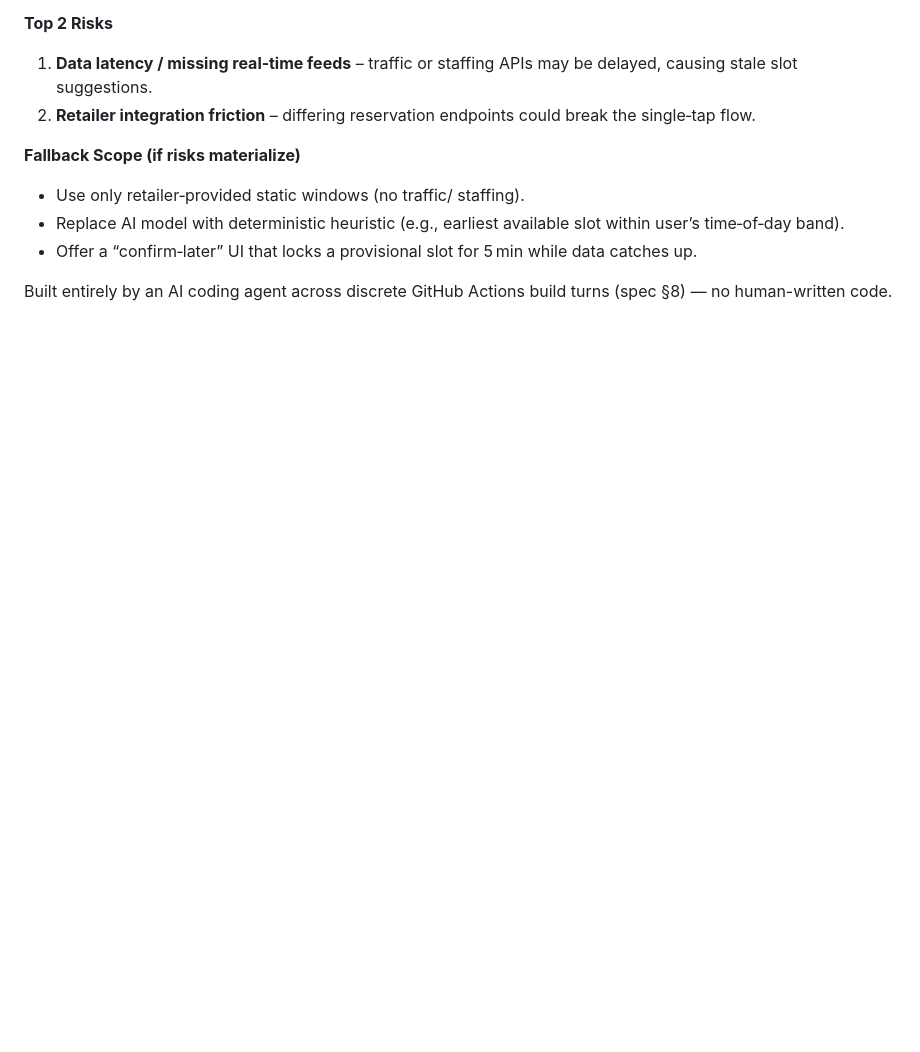
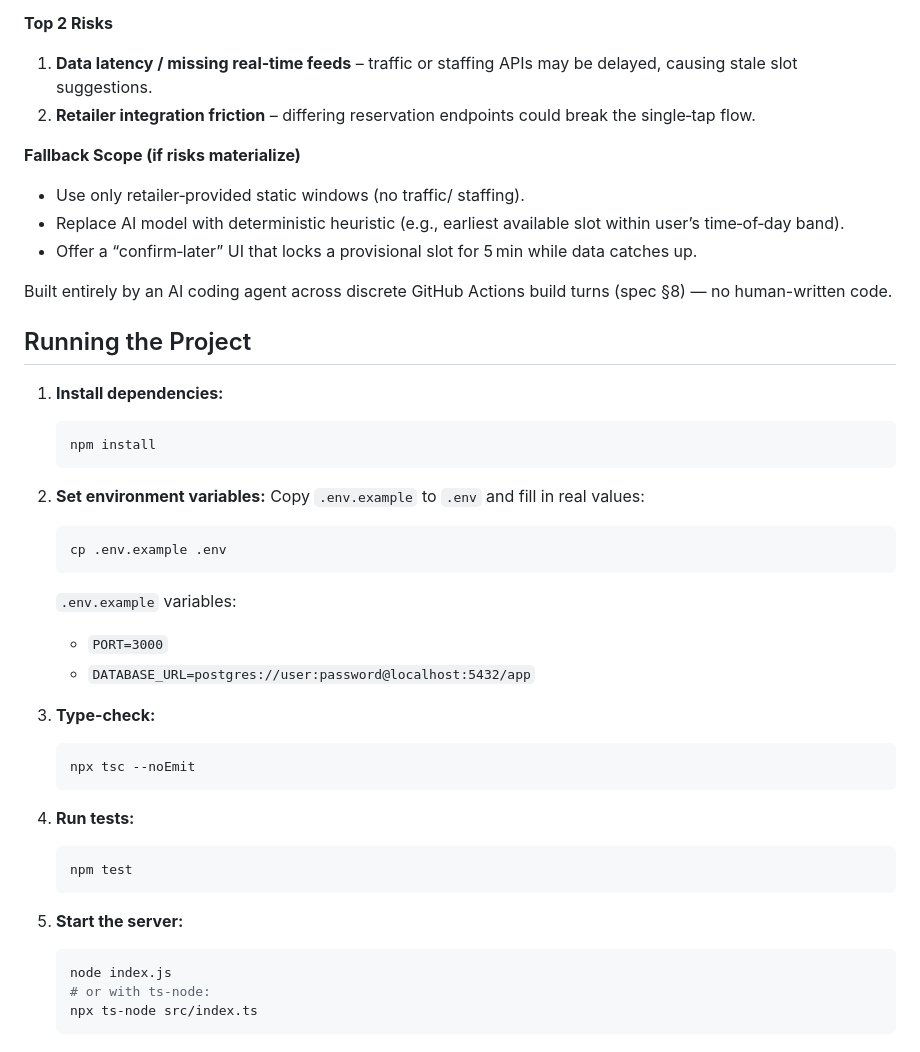
Before and after one commit to AI-arena-hackathon/arena-team-alpha-d28b420c, a Markdown page: README.md, the part around the change. GitHub-like rendering; blank space fills up the shorter version.

Commit message:
README: add running the project commands and env vars from .env.example

````diff
--- a/README.md
+++ b/README.md
@@ -32,3 +32,36 @@ Team alpha — spec §3.2 hackathon build.
 - Offer a “confirm‑later” UI that locks a provisional slot for 5 min while data catches up.
 
 Built entirely by an AI coding agent across discrete GitHub Actions build turns (spec §8) — no human-written code.
+
+## Running the Project
+
+1. **Install dependencies:**
+   ```bash
+   npm install
+   ```
+
+2. **Set environment variables:**
+   Copy `.env.example` to `.env` and fill in real values:
+   ```bash
+   cp .env.example .env
+   ```
+   `.env.example` variables:
+   - `PORT=3000`
+   - `DATABASE_URL=postgres://user:password@localhost:5432/app`
+
+3. **Type-check:**
+   ```bash
+   npx tsc --noEmit
+   ```
+
+4. **Run tests:**
+   ```bash
+   npm test
+   ```
+
+5. **Start the server:**
+   ```bash
+   node index.js
+   # or with ts-node:
+   npx ts-node src/index.ts
+   ```
````
